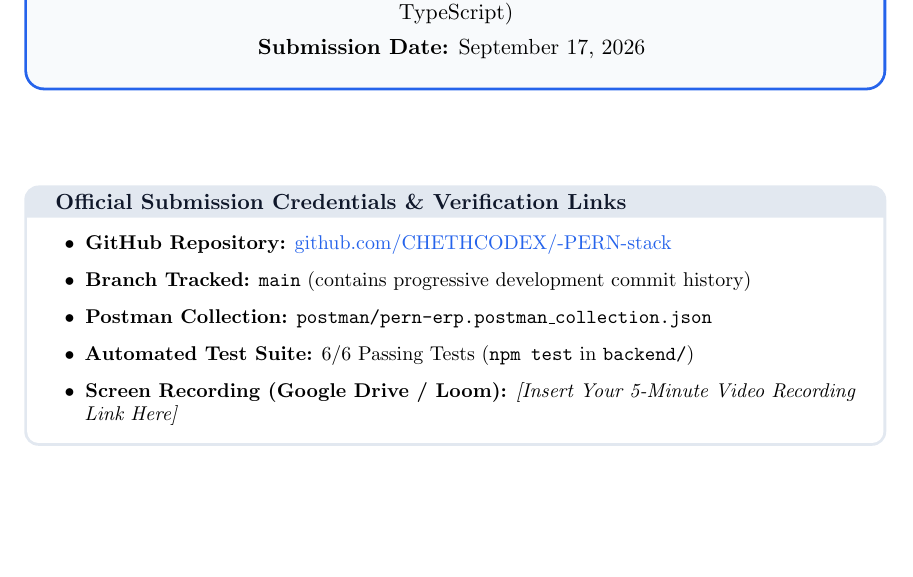
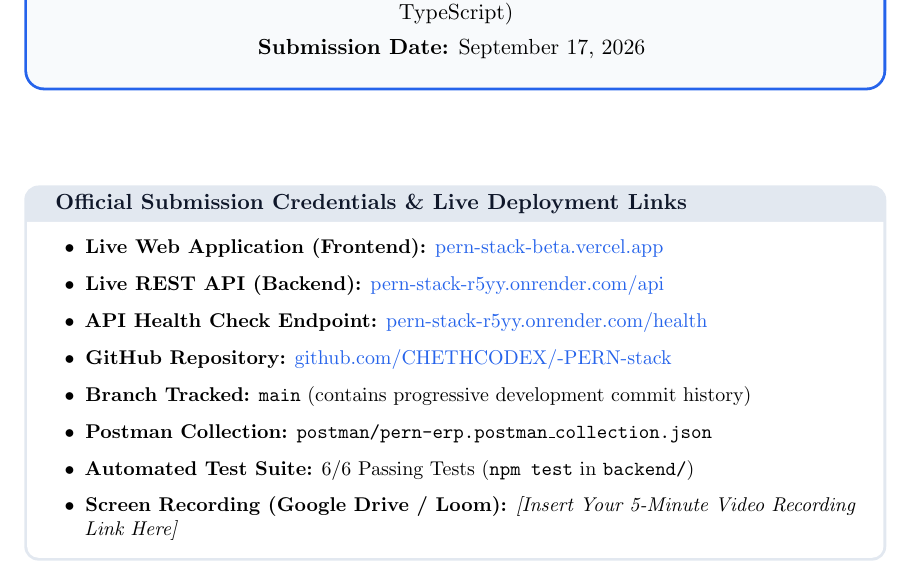
Before and after one commit to CHETHCODEX/-PERN-stack, a LaTeX document (docs/Fundsroom_PERN_Case_Study_Report.tex): part of page 1 of 8, cut so that both start at the same text. Compiled offline with pdfLaTeX.

Commit message:
docs: add verified live Vercel and Render deployment URLs

```diff
--- a/docs/Fundsroom_PERN_Case_Study_Report.tex
+++ b/docs/Fundsroom_PERN_Case_Study_Report.tex
@@ -98,9 +98,12 @@
 
     \vspace{1.2cm}
 
-    \begin{tcolorbox}[colback=white,colframe=bordercolor,arc=2mm,width=0.94\textwidth,title=\textbf{\textcolor{secondary}{Official Submission Credentials \& Verification Links}}]
+    \begin{tcolorbox}[colback=white,colframe=bordercolor,arc=2mm,width=0.94\textwidth,title=\textbf{\textcolor{secondary}{Official Submission Credentials \& Live Deployment Links}}]
         \small
         \begin{itemize}[leftmargin=1.5em, itemsep=0.35em]
+            \item \textbf{Live Web Application (Frontend):} \href{https://pern-stack-beta.vercel.app}{pern-stack-beta.vercel.app}
+            \item \textbf{Live REST API (Backend):} \href{https://pern-stack-r5yy.onrender.com/api}{pern-stack-r5yy.onrender.com/api}
+            \item \textbf{API Health Check Endpoint:} \href{https://pern-stack-r5yy.onrender.com/health}{pern-stack-r5yy.onrender.com/health}
             \item \textbf{GitHub Repository:} \href{https://github.com/CHETHCODEX/-PERN-stack}{github.com/CHETHCODEX/-PERN-stack}
             \item \textbf{Branch Tracked:} \texttt{main} (contains progressive development commit history)
             \item \textbf{Postman Collection:} \texttt{postman/pern-erp.postman\_collection.json}
```
Also changed, not shown: README.md.
